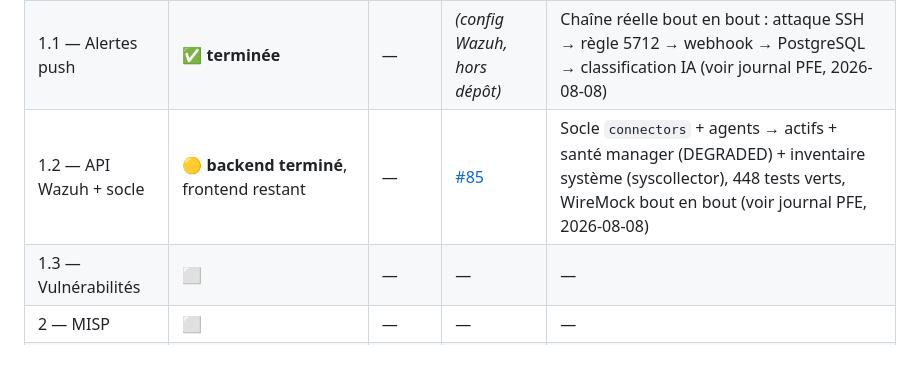
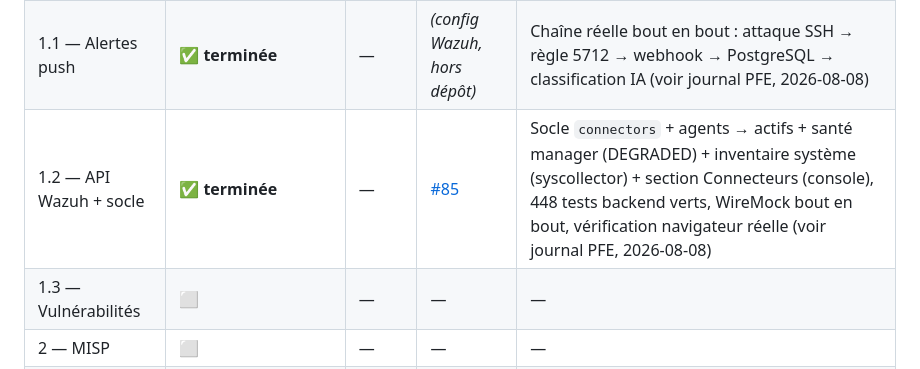
Before and after one commit to imanehajjou2025-lab/smartsoc-enterprise, a Markdown page: docs/architecture/PROJECT-PLANNING.md, the part around the change. Drawn GitHub-style.

```diff
--- a/docs/architecture/PROJECT-PLANNING.md
+++ b/docs/architecture/PROJECT-PLANNING.md
@@ -143,7 +143,7 @@ réelles** et consigné dans le journal de bord.
 | --- | --- | --- | --- | --- |
 | 0 — Réseau + capacités | ✅ **terminée** — R1 levé, R2 qualifié et corrigé (3 certificats régénérés côté SOC) | [ADR-015](adr/ADR-015-soc-network-topology.md) ✅ | — | 4 outils SOC + VirusTotal joignables depuis le conteneur, TLS vérifié |
 | 1.1 — Alertes push | ✅ **terminée** | — | *(config Wazuh, hors dépôt)* | Chaîne réelle bout en bout : attaque SSH → règle 5712 → webhook → PostgreSQL → classification IA (voir journal PFE, 2026-08-08) |
-| 1.2 — API Wazuh + socle | 🟡 **backend terminé**, frontend restant | — | [#85](https://github.com/imanehajjou2025-lab/smartsoc-enterprise/pull/85) | Socle `connectors` + agents → actifs + santé manager (DEGRADED) + inventaire système (syscollector), 448 tests verts, WireMock bout en bout (voir journal PFE, 2026-08-08) |
+| 1.2 — API Wazuh + socle | ✅ **terminée** | — | [#85](https://github.com/imanehajjou2025-lab/smartsoc-enterprise/pull/85) | Socle `connectors` + agents → actifs + santé manager (DEGRADED) + inventaire système (syscollector) + section Connecteurs (console), 448 tests backend verts, WireMock bout en bout, vérification navigateur réelle (voir journal PFE, 2026-08-08) |
 | 1.3 — Vulnérabilités | ⬜ | — | — | — |
 | 2 — MISP | ⬜ | — | — | — |
 | 3 — VirusTotal | ⬜ | — | — | — |
```
Also changed, not shown: docs/rapport-pfe/journal-de-bord.md (+35 -5 lines).
